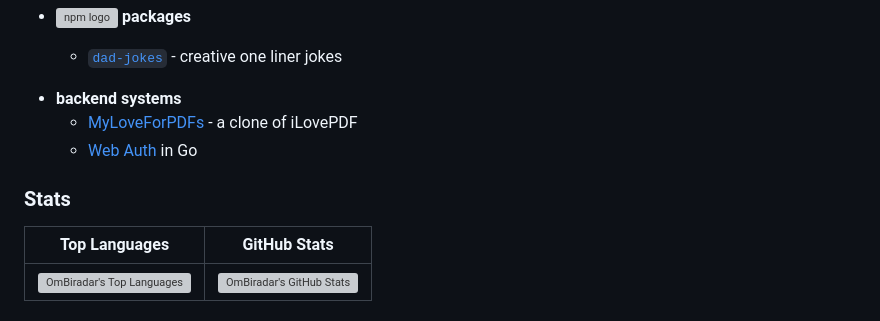
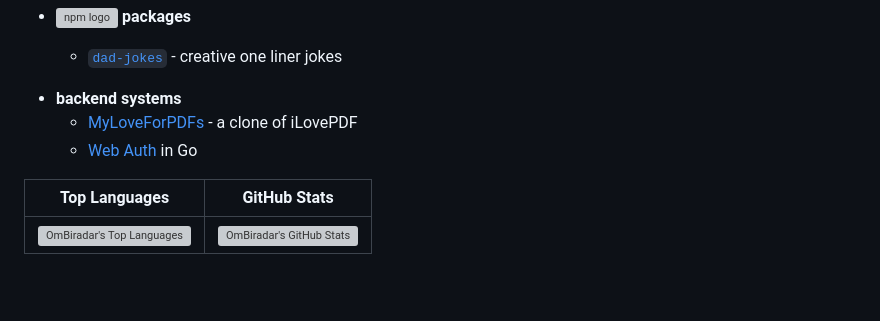
Before and after one commit to OmBiradar/OmBiradar, a Markdown page: README.md, the part around the change. Rendered like a GitHub page; blank space fills up the shorter version; grey boxes are pictures that could not be loaded.

```diff
--- a/README.md
+++ b/README.md
@@ -24,7 +24,6 @@ Stuff I do...
     - [MyLoveForPDFs](https://github.com/OmBiradar/my-love-for-pdfs) - a clone of iLovePDF
     - [Web Auth](https://github.com/OmBiradar/golang_secure_login_portal) in Go
 
-### Stats
 | Top Languages                                                                                                                                                                                                                                                        | GitHub Stats                                                                                                                                                                                                                         |
 | -------------------------------------------------------------------------------------------------------------------------------------------------------------------------------------------------------------------------------------------------------------------- | -------------------------------------------------------------------------------------------------------------------------------------------------------------------------------------------------------------------------------------- |
 | <picture><source srcset="https://github-readme-stats.vercel.app/api/top-langs?username=OmBiradar&show_icons=true&locale=en&layout=compact&theme=dracula&hide=jupyter%20notebook&hide_title=true" media="(prefers-color-scheme: dark)" /><source srcset="https://github-readme-stats.vercel.app/api/top-langs?username=OmBiradar&show_icons=true&locale=en&layout=compact&hide=jupyter%20notebook&hide_title=true" media="(prefers-color-scheme: light), (prefers-color-scheme: no-preference)" /><img src="https://github-readme-stats.vercel.app/api/top-langs?username=OmBiradar&show_icons=true&locale=en&layout=compact&hide=jupyter%20notebook&hide_title=true" alt="OmBiradar's Top Languages"/></picture> | <picture><source srcset="https://github-readme-stats.vercel.app/api?username=OmBiradar&show_icons=true&locale=en&theme=dracula&hide_title=true" media="(prefers-color-scheme: dark)" /><source srcset="https://github-readme-stats.vercel.app/api?username=OmBiradar&show_icons=true&locale=en&hide_title=true" media="(prefers-color-scheme: light), (prefers-color-scheme: no-preference)" /><img src="https://github-readme-stats.vercel.app/api?username=OmBiradar&show_icons=true&locale=en&hide_title=true" alt="OmBiradar's GitHub Stats"/></picture> |
```
